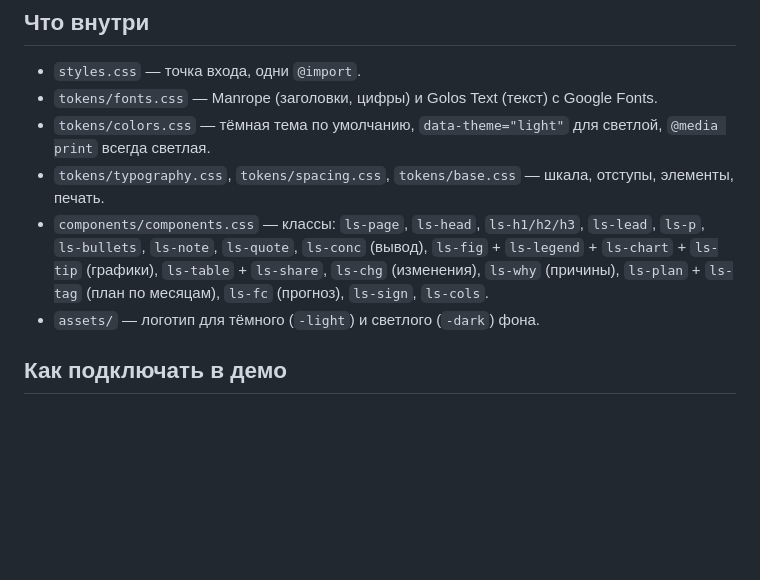
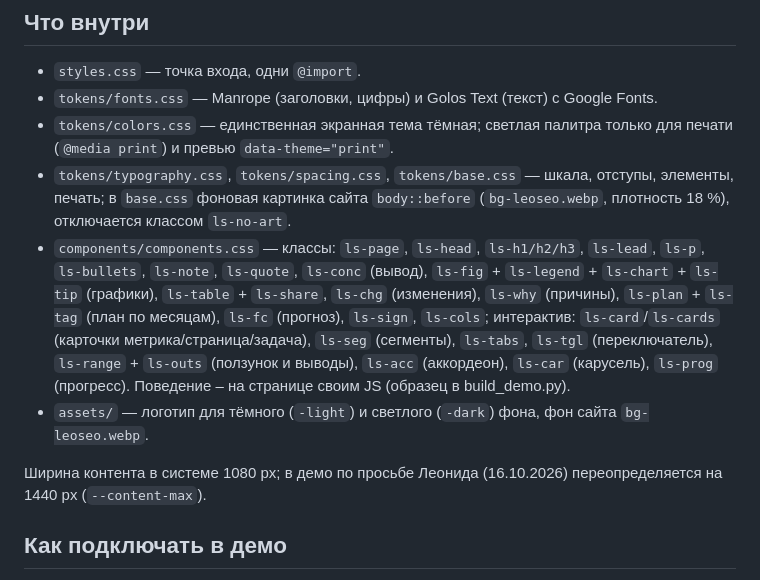
Before and after one commit to Vitamin1zer/demo, a Markdown page: leoseo-ds/README.md, the part around the change. Drawn GitHub-style; blank space fills up the shorter version.

Commit message:
README дизайн-системы: интерактив, фон, ширина
Co-Authored-By: Claude Fable 5.1 <noreply@anthropic.com>

```diff
--- a/leoseo-ds/README.md
+++ b/leoseo-ds/README.md
@@ -12,12 +12,15 @@
 
 - `styles.css` — точка входа, одни `@import`.
 - `tokens/fonts.css` — Manrope (заголовки, цифры) и Golos Text (текст) с Google Fonts.
-- `tokens/colors.css` — тёмная тема по умолчанию, `data-theme="light"` для светлой, `@media print` всегда светлая.
-- `tokens/typography.css`, `tokens/spacing.css`, `tokens/base.css` — шкала, отступы, элементы, печать.
+- `tokens/colors.css` — единственная экранная тема тёмная; светлая палитра только для печати (`@media print`) и превью `data-theme="print"`.
+- `tokens/typography.css`, `tokens/spacing.css`, `tokens/base.css` — шкала, отступы, элементы, печать; в `base.css` фоновая картинка сайта `body::before` (`bg-leoseo.webp`, плотность 18 %), отключается классом `ls-no-art`.
 - `components/components.css` — классы: `ls-page`, `ls-head`, `ls-h1/h2/h3`, `ls-lead`, `ls-p`, `ls-bullets`, `ls-note`,
   `ls-quote`, `ls-conc` (вывод), `ls-fig` + `ls-legend` + `ls-chart` + `ls-tip` (графики), `ls-table` + `ls-share`,
-  `ls-chg` (изменения), `ls-why` (причины), `ls-plan` + `ls-tag` (план по месяцам), `ls-fc` (прогноз), `ls-sign`, `ls-cols`.
-- `assets/` — логотип для тёмного (`-light`) и светлого (`-dark`) фона.
+  `ls-chg` (изменения), `ls-why` (причины), `ls-plan` + `ls-tag` (план по месяцам), `ls-fc` (прогноз), `ls-sign`, `ls-cols`;
+  интерактив: `ls-card`/`ls-cards` (карточки метрика/страница/задача), `ls-seg` (сегменты), `ls-tabs`, `ls-tgl` (переключатель), `ls-range` + `ls-outs` (ползунок и выводы), `ls-acc` (аккордеон), `ls-car` (карусель), `ls-prog` (прогресс). Поведение – на странице своим JS (образец в build_demo.py).
+- `assets/` — логотип для тёмного (`-light`) и светлого (`-dark`) фона, фон сайта `bg-leoseo.webp`.
+
+Ширина контента в системе 1080 px; в демо по просьбе Леонида (16.10.2026) переопределяется на 1440 px (`--content-max`).
 
 ## Как подключать в демо
 
```
